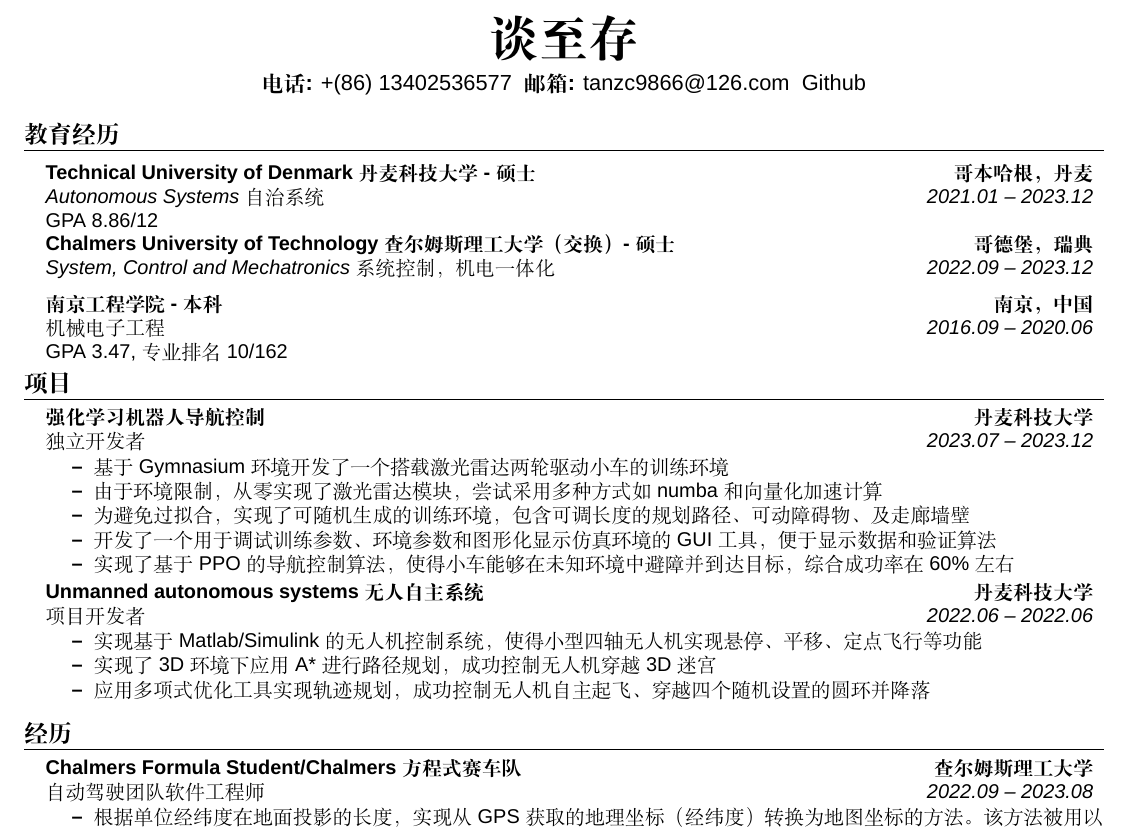
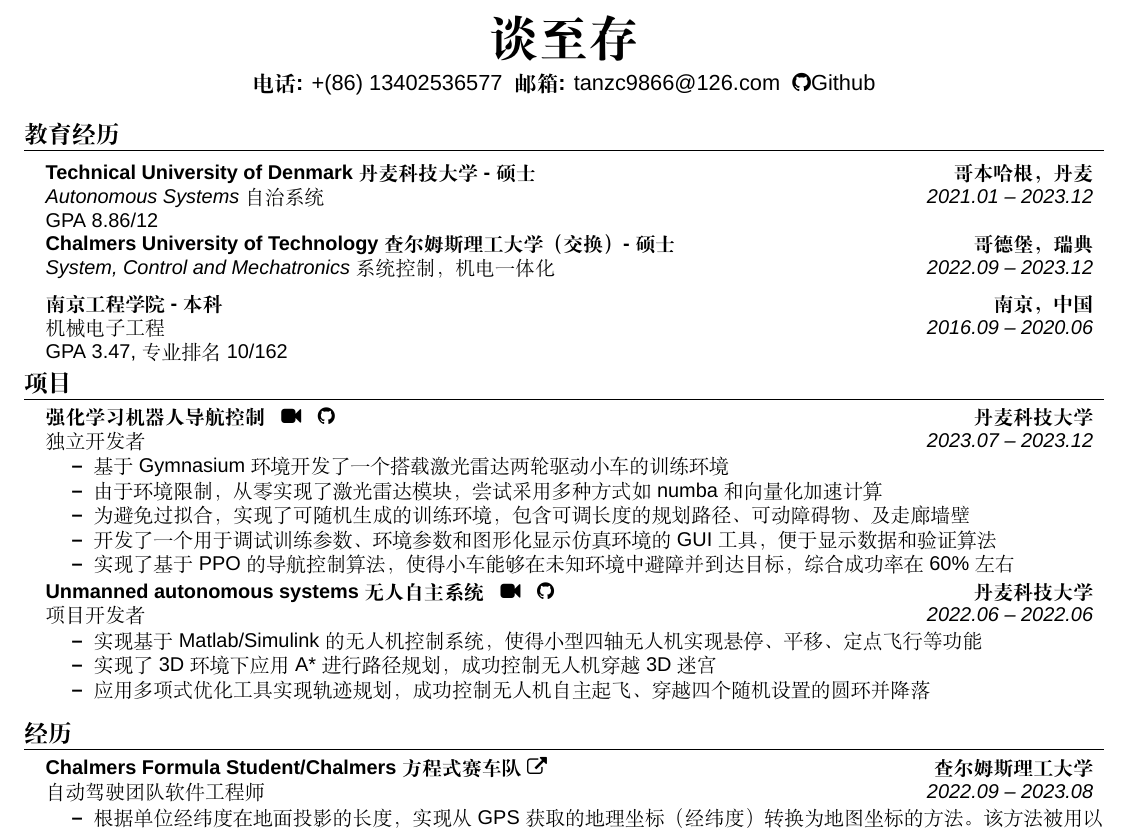
Before and after one commit to SpartanTan/CV, a LaTeX CV (cv_cn.tex): part of the page, cut so that both start at the same text. Compiled offline with XeLaTeX; a missing font is replaced by an installed copy or a similar font.

Commit message:
add hyperlinks to video and github

```diff
--- a/cv_cn.tex
+++ b/cv_cn.tex
@@ -19,6 +19,7 @@
 \usepackage{xeCJK} % Support for Chinese characters
 \setmainfont{Arial}  % 将主字体设置为 Arial
 \setCJKmainfont[BoldFont=Microsoft YaHei]{SimSun} % Set the main font to SimSun, or any other preferred font
+\usepackage{fontawesome}  % 加载 FontAwesome 图标库
 
 \pagestyle{fancy}
 \fancyhf{} % clear all header and footer fields
@@ -84,7 +85,7 @@
 \begin{center}
     \textbf{\Huge \scshape 谈至存} \\ % Chinese Name
     \vspace{5pt}
-    \textbf{电话:} +(86) 13402536577 \ \textbf{邮箱: }\href{mailto:tanzc9866@126.com}{tanzc9866@126.com} \ \href{https://github.com/SpartanTan}{Github}\\ % 邮件
+    \textbf{电话:} +(86) 13402536577 \ \textbf{邮箱: }\href{mailto:tanzc9866@126.com}{tanzc9866@126.com} \ \href{https://github.com/SpartanTan}{\faGithub Github}\\ % 邮件
 \end{center}
 
 
@@ -120,7 +121,7 @@
   \resumeSubHeadingListStart
 
     \resumeSubheading
-      {\textbf{强化学习机器人导航控制}}{丹麦科技大学}
+      {\textbf{强化学习机器人导航控制 \; \href{https://1drv.ms/v/s!Al-YZOpjHxorgslaTIu4oeTj8TYROw?e=EflSJj}{\faVideoCamera} \;  \href{https://github.com/SpartanTan/RLATR}{\faGithub}}}{丹麦科技大学}
       {独立开发者}{2023.07 -- 2023.12}
       \resumeItemListStart
         \resumeItem{基于Gymnasium环境开发了一个搭载激光雷达两轮驱动小车的训练环境}
@@ -145,7 +146,7 @@
 \section{经历}
   \resumeSubHeadingListStart
     \resumeSubheading
-      {Chalmers Formula Student/Chalmers方程式赛车队}{查尔姆斯理工大学}
+    {\href{https://www.chalmersformulastudent.se/cfs-2023-car-margareta}{Chalmers Formula Student/Chalmers方程式赛车队 \faExternalLink}}{查尔姆斯理工大学}
       {自动驾驶团队软件工程师}{2022.09 -- 2023.08}
       \resumeItemListStart
         \resumeItem{根据单位经纬度在地面投影的长度，实现从GPS获取的地理坐标（经纬度）转换为地图坐标的方法。该方法被用以验证SLAM地图的准确性。}
```
Also changed, not shown: cv_cn.pdf, cv_cn.tex (2 more changed lines).
